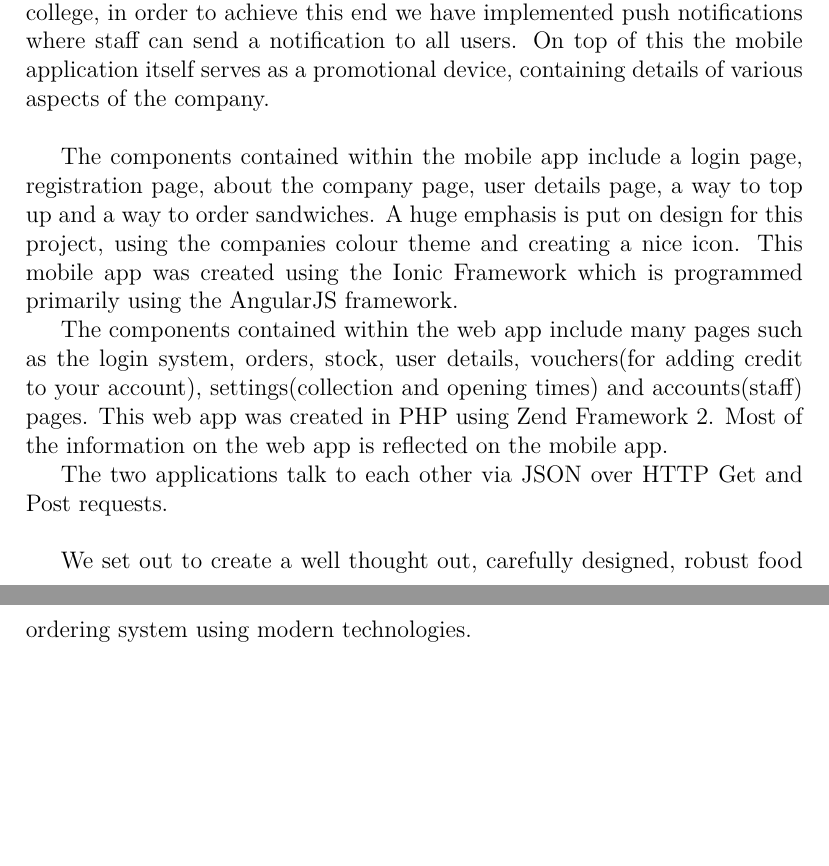
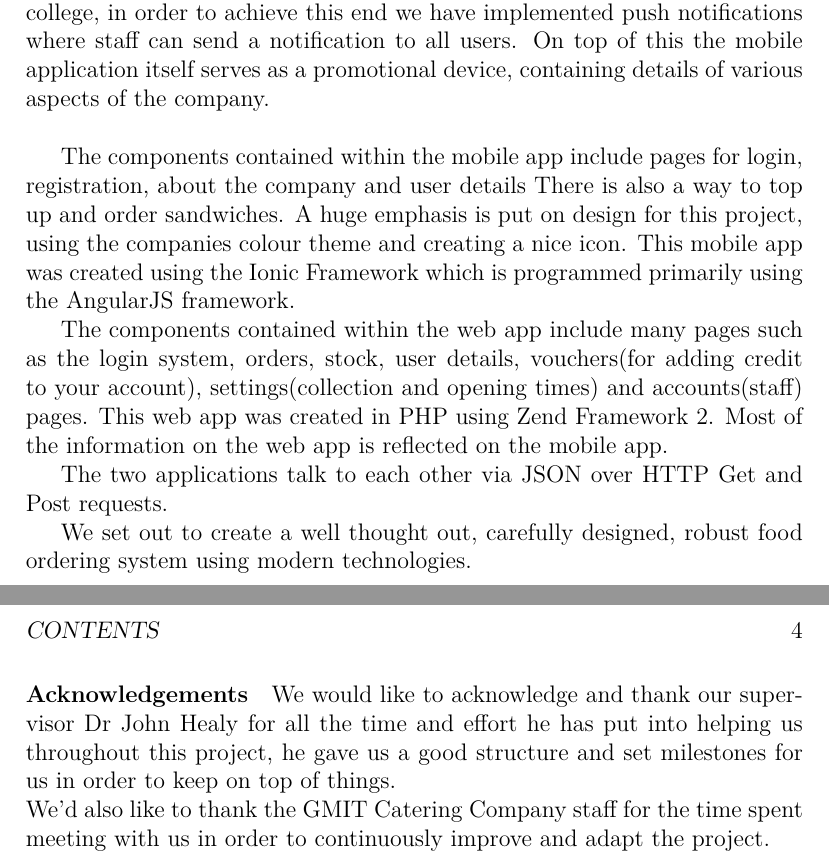
Before and after one commit to ianmcloughlin/final-year-project-template, a LaTeX thesis (project.tex, which reads content.tex): two parts of pages 3 and 4 of 14 before the commit and two parts of pages 3 and 5 of 15 after it, joined at a grey line, cut so that both start at the same text, the shorter picture padded with empty space. Compiled offline with pdfLaTeX.

Commit message:
added acknowlegements

```diff
--- a/content.tex
+++ b/content.tex
@@ -19,7 +21,7 @@ Lastly, the company wants to increase presence and promotion in the college, in
 
 
 % mobile app features
-The components contained within the mobile app include a login page, registration page, about the company page, user details page, a way to top up and a way to order sandwiches.
+The components contained within the mobile app include pages for login, registration, about the company and user details There is also a way to top up and order sandwiches.
 A huge emphasis is put on design for this project, using the companies colour theme and creating a nice icon.
 % tech
 This mobile app was created using the Ionic Framework which is programmed primarily using the AngularJS framework.
@@ -32,7 +34,7 @@ This web app was created in PHP using Zend Framework 2.
 Most of the information on the web app is reflected on the mobile app.
 
 % connect the apps
-The two applications talk to each other via JSON over HTTP Get and Post requests. \\
+The two applications talk to each other via JSON over HTTP Get and Post requests.
 
 % conclusion
 We set out to create a well thought out, carefully designed, robust food ordering system using modern technologies.
@@ -51,9 +53,15 @@ We used an agile structure where we had certain components we needed complete by
 % mention meetings
 We had various meetings each month with our supervisor and several members of the company.
 
+\pagebreak
+\paragraph{Acknowledgements}
+We would like to acknowledge and thank our supervisor Dr John Healy for all the time and effort he has put into helping us throughout this project, he gave us a good structure and set milestones for us in order to keep on top of things. \\
+We'd also like to thank the GMIT Catering Company staff for the time spent meeting with us in order to continuously improve and adapt the project.
+
 \chapter{Introduction}
 %The introduction should be about three to five pages long.
 %Make sure you use references~\cite{einstein}
+
 
 \chapter{Context}
 \begin{itemize}
```
Also changed, not shown: project.pdf, content.tex (2 more changed lines).
